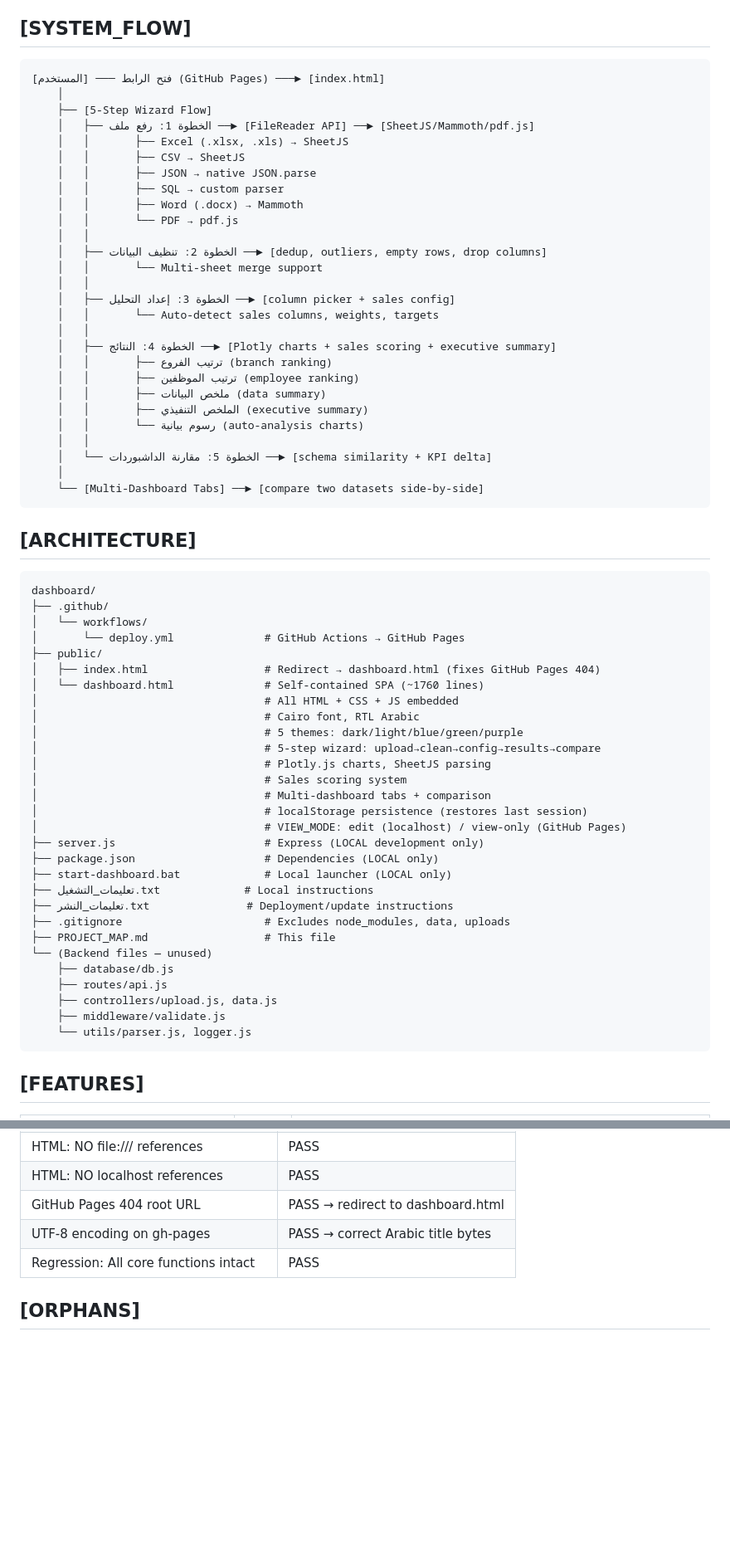
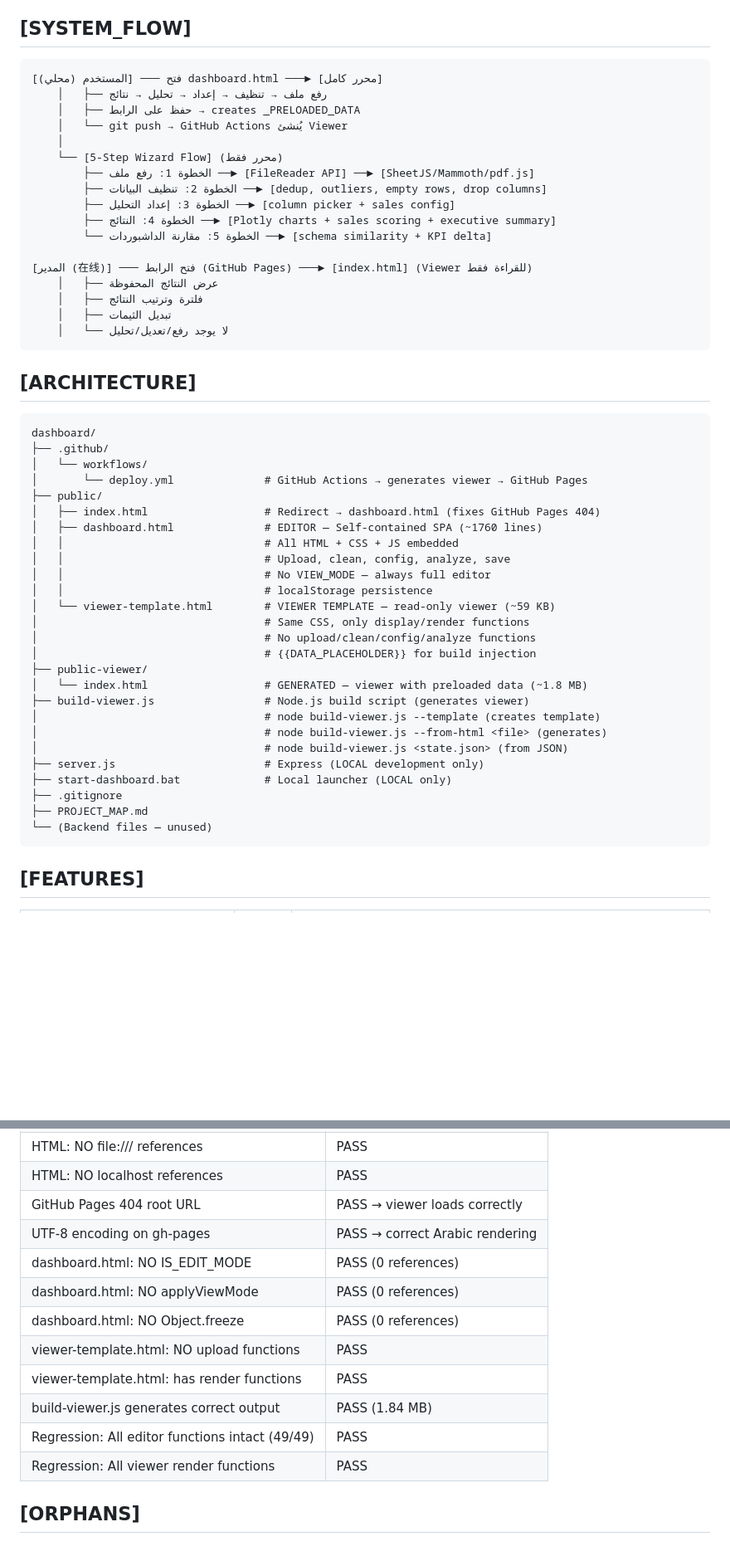
Before and after one commit to naderkhaled124-wq/dashboard, a Markdown page: PROJECT_MAP.md, 2 parts joined by grey strips. Shown at 83% size. GitHub-like rendering; blank space fills up the shorter version.

Commit message:
docs: update PROJECT_MAP.md for two-file architecture

````diff
--- a/PROJECT_MAP.md
+++ b/PROJECT_MAP.md
@@ -23,33 +23,23 @@
 
 ## [SYSTEM_FLOW]
 ```
-[المستخدم] ─── فتح الرابط (GitHub Pages) ───► [index.html]
+[المستخدم (محلي)] ─── فتح dashboard.html ───► [محرر كامل]
+    │   ├── رفع ملف → تنظيف → إعداد → تحليل → نتائج
+    │   ├── حفظ على الرابط → creates _PRELOADED_DATA
+    │   └── git push → GitHub Actions يُنشئ Viewer
     │
-    ├── [5-Step Wizard Flow]
-    │   ├── الخطوة 1: رفع ملف ──► [FileReader API] ──► [SheetJS/Mammoth/pdf.js]
-    │   │       ├── Excel (.xlsx, .xls) → SheetJS
-    │   │       ├── CSV → SheetJS
-    │   │       ├── JSON → native JSON.parse
-    │   │       ├── SQL → custom parser
-    │   │       ├── Word (.docx) → Mammoth
-    │   │       └── PDF → pdf.js
-    │   │
-    │   ├── الخطوة 2: تنظيف البيانات ──► [dedup, outliers, empty rows, drop columns]
-    │   │       └── Multi-sheet merge support
-    │   │
-    │   ├── الخطوة 3: إعداد التحليل ──► [column picker + sales config]
-    │   │       └── Auto-detect sales columns, weights, targets
-    │   │
-    │   ├── الخطوة 4: النتائج ──► [Plotly charts + sales scoring + executive summary]
-    │   │       ├── ترتيب الفروع (branch ranking)
-    │   │       ├── ترتيب الموظفين (employee ranking)
-    │   │       ├── ملخص البيانات (data summary)
-    │   │       ├── الملخص التنفيذي (executive summary)
-    │   │       └── رسوم بيانية (auto-analysis charts)
-    │   │
-    │   └── الخطوة 5: مقارنة الداشبوردات ──► [schema similarity + KPI delta]
-    │
-    └── [Multi-Dashboard Tabs] ──► [compare two datasets side-by-side]
+    └── [5-Step Wizard Flow] (محرر فقط)
+        ├── الخطوة 1: رفع ملف ──► [FileReader API] ──► [SheetJS/Mammoth/pdf.js]
+        ├── الخطوة 2: تنظيف البيانات ──► [dedup, outliers, empty rows, drop columns]
+        ├── الخطوة 3: إعداد التحليل ──► [column picker + sales config]
+        ├── الخطوة 4: النتائج ──► [Plotly charts + sales scoring + executive summary]
+        └── الخطوة 5: مقارنة الداشبوردات ──► [schema similarity + KPI delta]
+
+[المدير (在线)] ─── فتح الرابط (GitHub Pages) ───► [index.html] (Viewer للقراءة فقط)
+    │   ├── عرض النتائج المحفوظة
+    │   ├── فلترة وترتيب النتائج
+    │   ├── تبديل الثيمات
+    │   └── لا يوجد رفع/تعديل/تحليل
 ```
 
 ## [ARCHITECTURE]
@@ -57,32 +47,29 @@
 dashboard/
 ├── .github/
 │   └── workflows/
-│       └── deploy.yml              # GitHub Actions → GitHub Pages
+│       └── deploy.yml              # GitHub Actions → generates viewer → GitHub Pages
 ├── public/
 │   ├── index.html                  # Redirect → dashboard.html (fixes GitHub Pages 404)
-│   └── dashboard.html              # Self-contained SPA (~1760 lines)
-│                                   # All HTML + CSS + JS embedded
-│                                   # Cairo font, RTL Arabic
-│                                   # 5 themes: dark/light/blue/green/purple
-│                                   # 5-step wizard: upload→clean→config→results→compare
-│                                   # Plotly.js charts, SheetJS parsing
-│                                   # Sales scoring system
-│                                   # Multi-dashboard tabs + comparison
-│                                   # localStorage persistence (restores last session)
-│                                   # VIEW_MODE: edit (localhost) / view-only (GitHub Pages)
+│   ├── dashboard.html              # EDITOR — Self-contained SPA (~1760 lines)
+│   │                               # All HTML + CSS + JS embedded
+│   │                               # Upload, clean, config, analyze, save
+│   │                               # No VIEW_MODE — always full editor
+│   │                               # localStorage persistence
+│   └── viewer-template.html        # VIEWER TEMPLATE — read-only viewer (~59 KB)
+│                                   # Same CSS, only display/render functions
+│                                   # No upload/clean/config/analyze functions
+│                                   # {{DATA_PLACEHOLDER}} for build injection
+├── public-viewer/
+│   └── index.html                  # GENERATED — viewer with preloaded data (~1.8 MB)
+├── build-viewer.js                 # Node.js build script (generates viewer)
+│                                   # node build-viewer.js --template (creates template)
+│                                   # node build-viewer.js --from-html <file> (generates)
+│                                   # node build-viewer.js <state.json> (from JSON)
 ├── server.js                       # Express (LOCAL development only)
-├── package.json                    # Dependencies (LOCAL only)
 ├── start-dashboard.bat             # Local launcher (LOCAL only)
-├── تعليمات_التشغيل.txt             # Local instructions
-├── تعليمات_النشر.txt               # Deployment/update instructions
-├── .gitignore                      # Excludes node_modules, data, uploads
-├── PROJECT_MAP.md                  # This file
+├── .gitignore
+├── PROJECT_MAP.md
 └── (Backend files — unused)
-    ├── database/db.js
-    ├── routes/api.js
-    ├── controllers/upload.js, data.js
-    ├── middleware/validate.js
-    └── utils/parser.js, logger.js
 ```
 
 ## [FEATURES]
@@ -150,9 +147,16 @@ dashboard/
 | HTML: NO export functions | PASS |
 | HTML: NO file:/// references | PASS |
 | HTML: NO localhost references | PASS |
-| GitHub Pages 404 root URL | PASS → redirect to dashboard.html |
-| UTF-8 encoding on gh-pages | PASS → correct Arabic title bytes |
-| Regression: All core functions intact | PASS |
+| GitHub Pages 404 root URL | PASS → viewer loads correctly |
+| UTF-8 encoding on gh-pages | PASS → correct Arabic rendering |
+| dashboard.html: NO IS_EDIT_MODE | PASS (0 references) |
+| dashboard.html: NO applyViewMode | PASS (0 references) |
+| dashboard.html: NO Object.freeze | PASS (0 references) |
+| viewer-template.html: NO upload functions | PASS |
+| viewer-template.html: has render functions | PASS |
+| build-viewer.js generates correct output | PASS (1.84 MB) |
+| Regression: All editor functions intact (49/49) | PASS |
+| Regression: All viewer render functions | PASS |
 
 ## [ORPHANS]
 <!-- Backend API routes, controllers, database, and middleware are no longer used
````
Also changed, not shown: other parts of PROJECT_MAP.md (+20 -10 lines).
